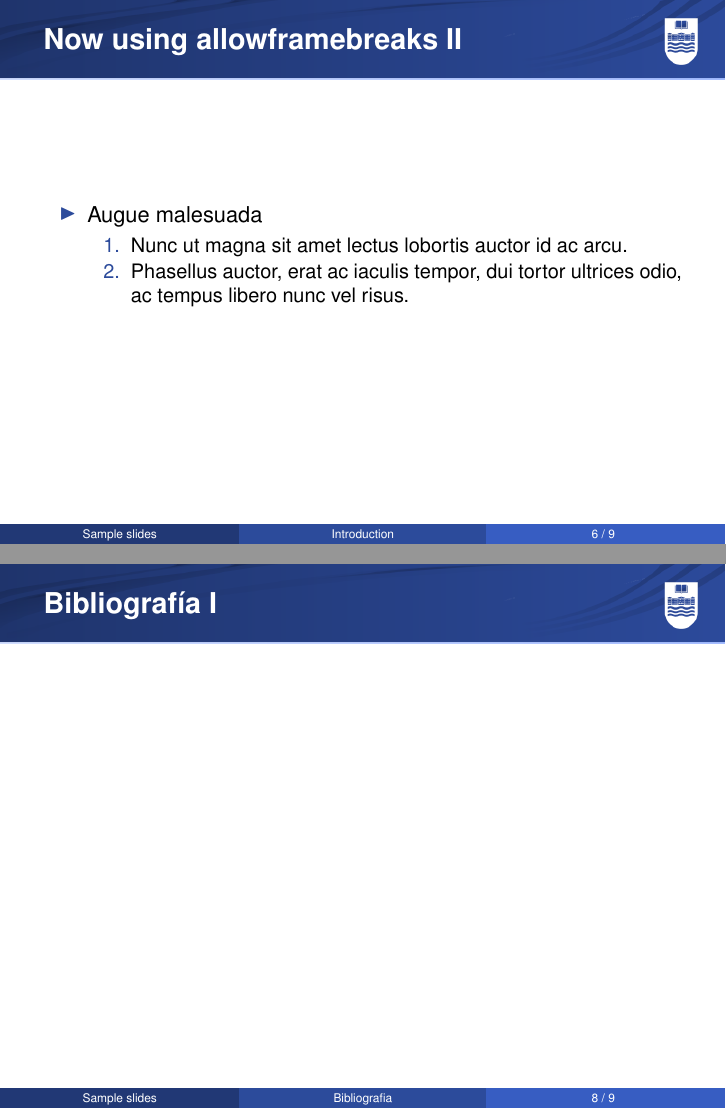
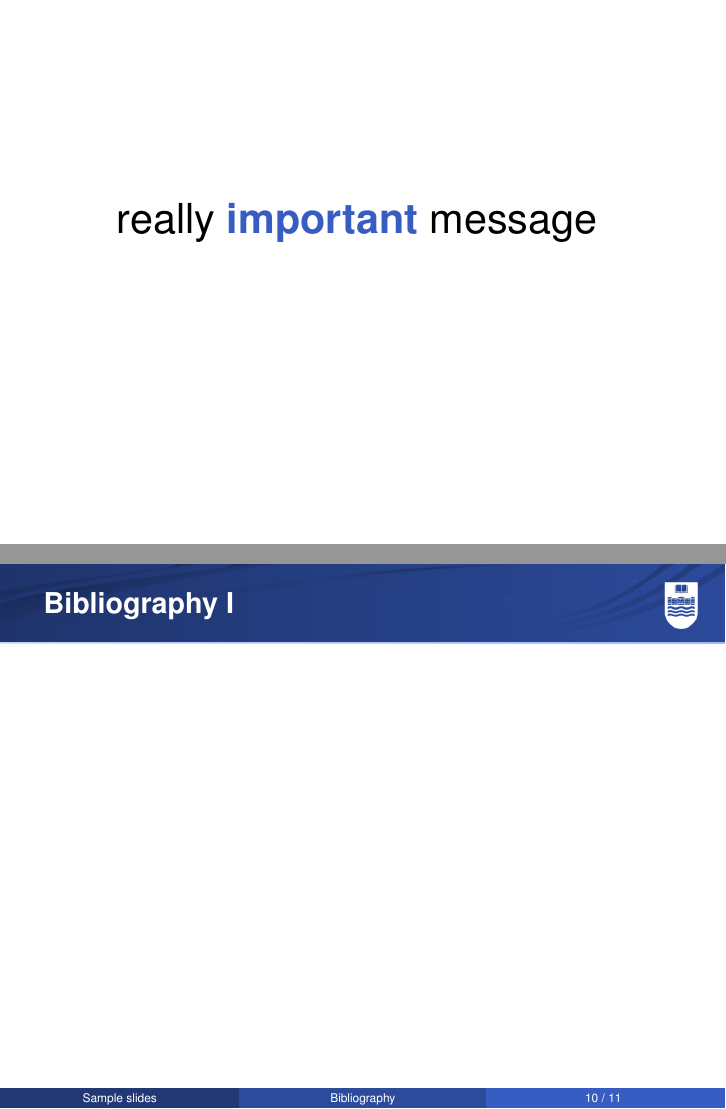
Before and after one commit to gomezgoiri/deusto-style, LaTeX slides (sample.tex): pages 7 and 13 of 14 before the commit and pages 6 and 15 of 16 after it, joined at a grey line. Compiled offline with pdfLaTeX.

Commit message:
Added new example uses to the sample slides.

```diff
--- a/sample.tex
+++ b/sample.tex
@@ -57,6 +59,10 @@
 	\item Don't want to reinvent the \emph{wheel}.
     \end{itemize}
   \end{frame}
+
+  \simpleframe[\huge] {
+    really \emph{important} message
+  }
 
   \begin{frame}[allowframebreaks]{Now using allowframebreaks}
     \begin{itemize}
@@ -90,8 +96,8 @@
     \end{itemize}
   \end{frame}
 
-\section*{Bibliografia}
-  \begin{frame}[allowframebreaks]{Bibliografía}
+\section*{Bibliography}
+  \begin{frame}[allowframebreaks]{Bibliography}
     %\beamertemplatebookbibitems
     \beamertemplatearticlebibitems
     \bibliographystyle{alpha}
```
Also changed, not shown: img/5519462671_9b9cb03d01_z.jpg (added), sample.tex (10 more changed lines).
